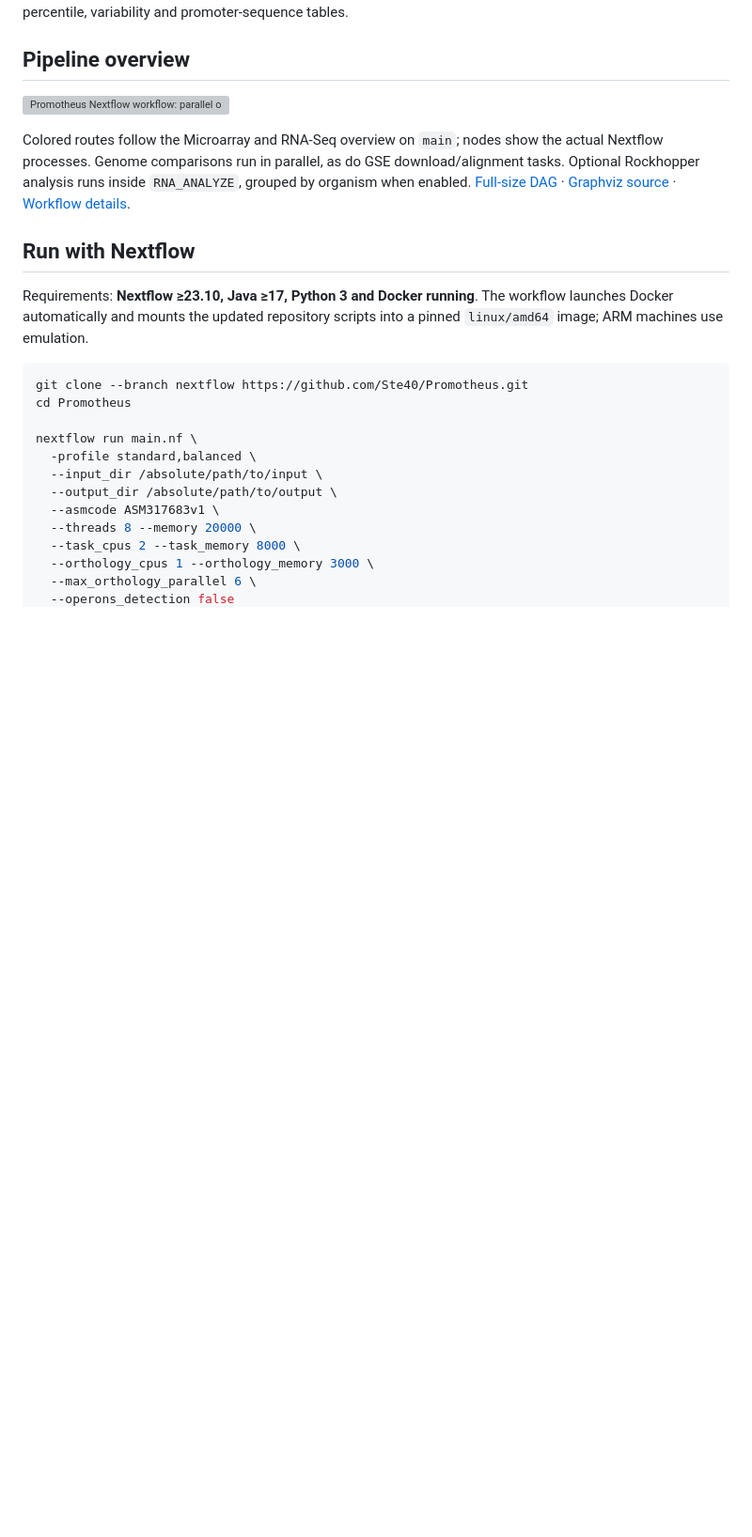
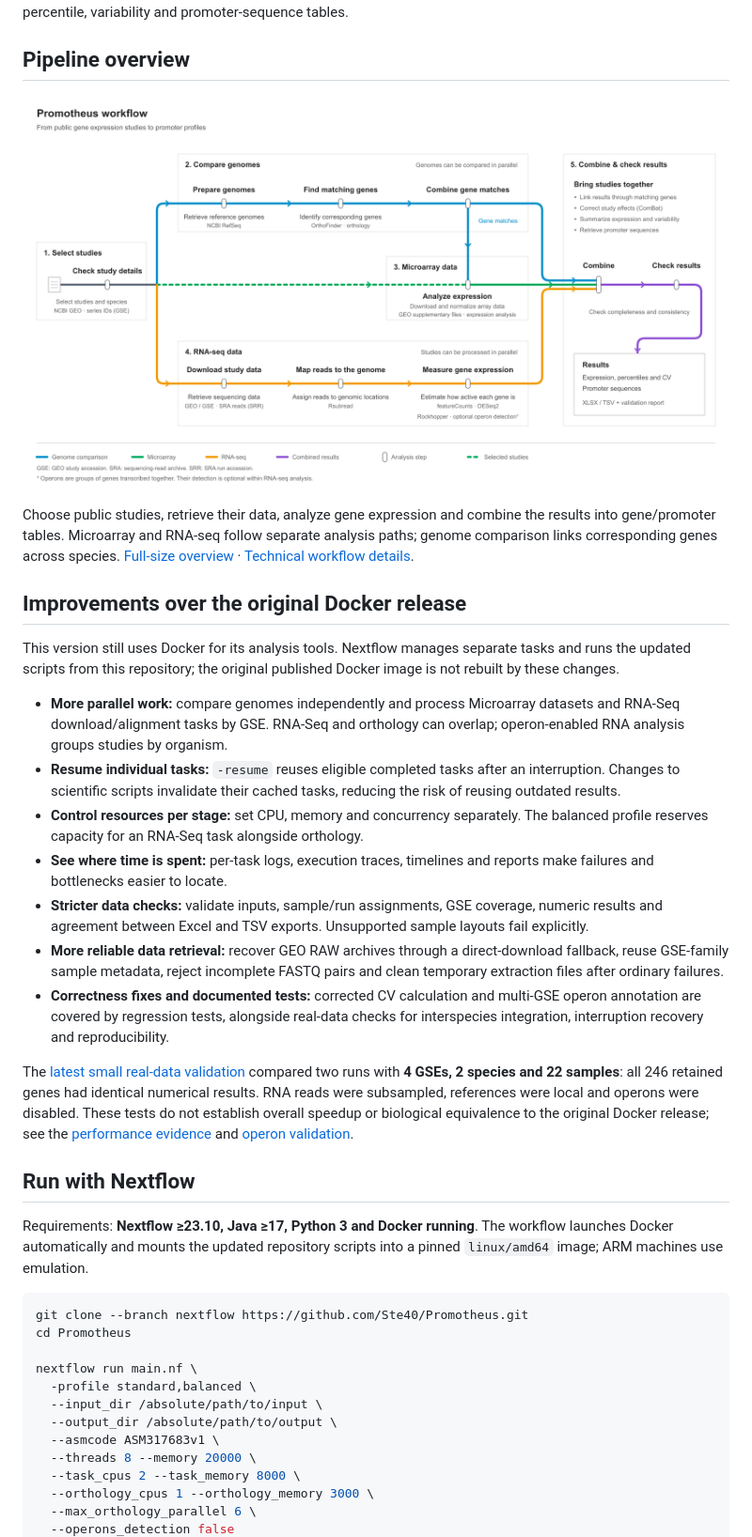
Before and after one commit to Ste40/Promotheus, a Markdown page: README.md, the part around the change. Shown at 94% size. Drawn GitHub-style; pictures changed too: docs/images/promotheus-nextflow-dag.png; blank space fills up the shorter version; grey boxes are pictures that could not be loaded.

Commit message:
Refresh workflow diagram and explain improvements over legacy Docker release

```diff
--- a/README.md
+++ b/README.md
@@ -4,9 +4,23 @@ Promotheus retrieves and integrates bacterial Microarray and RNA-Seq data from N
 
 ## Pipeline overview
 
-![Promotheus Nextflow workflow: parallel orthology and RNA-Seq branches, Microarray analysis, integration and validation](docs/images/promotheus-nextflow-dag.svg)
+[![Promotheus workflow: study selection, genome comparison, Microarray and RNA-seq analysis, integration and results](docs/images/promotheus-nextflow-dag.png)](docs/images/promotheus-nextflow-dag.svg)
 
-Colored routes follow the Microarray and RNA-Seq overview on `main`; nodes show the actual Nextflow processes. Genome comparisons run in parallel, as do GSE download/alignment tasks. Optional Rockhopper analysis runs inside `RNA_ANALYZE`, grouped by organism when enabled. [Full-size DAG](docs/images/promotheus-nextflow-dag.svg) · [Graphviz source](docs/diagrams/nextflow.dot) · [Workflow details](docs/MODULAR_NEXTFLOW.md).
+Choose public studies, retrieve their data, analyze gene expression and combine the results into gene/promoter tables. Microarray and RNA-seq follow separate analysis paths; genome comparison links corresponding genes across species. [Full-size overview](docs/images/promotheus-nextflow-dag.svg) · [Technical workflow details](docs/MODULAR_NEXTFLOW.md).
+
+## Improvements over the original Docker release
+
+This version still uses Docker for its analysis tools. Nextflow manages separate tasks and runs the updated scripts from this repository; the original published Docker image is not rebuilt by these changes.
+
+- **More parallel work:** compare genomes independently and process Microarray datasets and RNA-Seq download/alignment tasks by GSE. RNA-Seq and orthology can overlap; operon-enabled RNA analysis groups studies by organism.
+- **Resume individual tasks:** `-resume` reuses eligible completed tasks after an interruption. Changes to scientific scripts invalidate their cached tasks, reducing the risk of reusing outdated results.
+- **Control resources per stage:** set CPU, memory and concurrency separately. The balanced profile reserves capacity for an RNA-Seq task alongside orthology.
+- **See where time is spent:** per-task logs, execution traces, timelines and reports make failures and bottlenecks easier to locate.
+- **Stricter data checks:** validate inputs, sample/run assignments, GSE coverage, numeric results and agreement between Excel and TSV exports. Unsupported sample layouts fail explicitly.
+- **More reliable data retrieval:** recover GEO RAW archives through a direct-download fallback, reuse GSE-family sample metadata, reject incomplete FASTQ pairs and clean temporary extraction files after ordinary failures.
+- **Correctness fixes and documented tests:** corrected CV calculation and multi-GSE operon annotation are covered by regression tests, alongside real-data checks for interspecies integration, interruption recovery and reproducibility.
+
+The [latest small real-data validation](docs/VALIDATION_CLEAN_RESUME_REPRO.md) compared two runs with **4 GSEs, 2 species and 22 samples**: all 246 retained genes had identical numerical results. RNA reads were subsampled, references were local and operons were disabled. These tests do not establish overall speedup or biological equivalence to the original Docker release; see the [performance evidence](docs/PERFORMANCE.md) and [operon validation](docs/VALIDATION_OPERONS_CV_DISK.md).
 
 ## Run with Nextflow
 
```
Also changed, not shown: docs/MODULAR_NEXTFLOW.md (+3 -1 lines), 3 other files.
